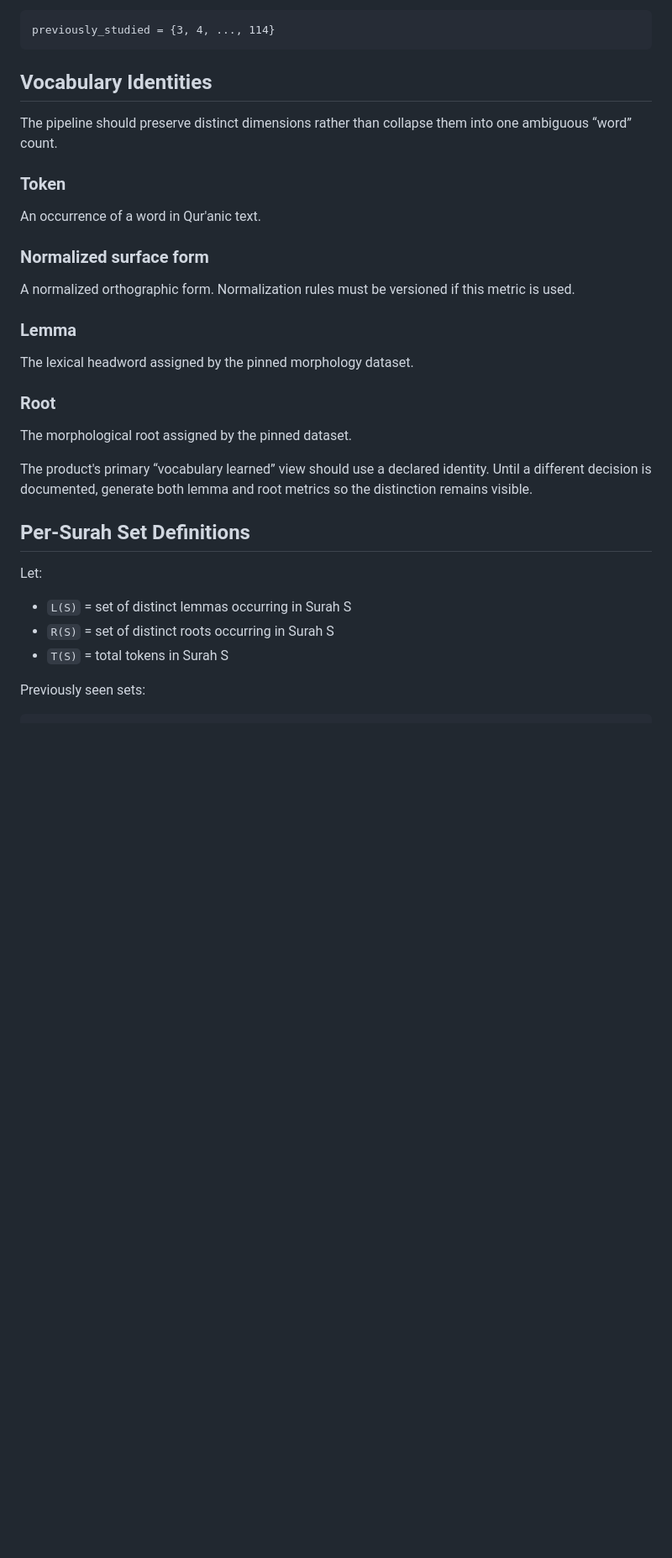
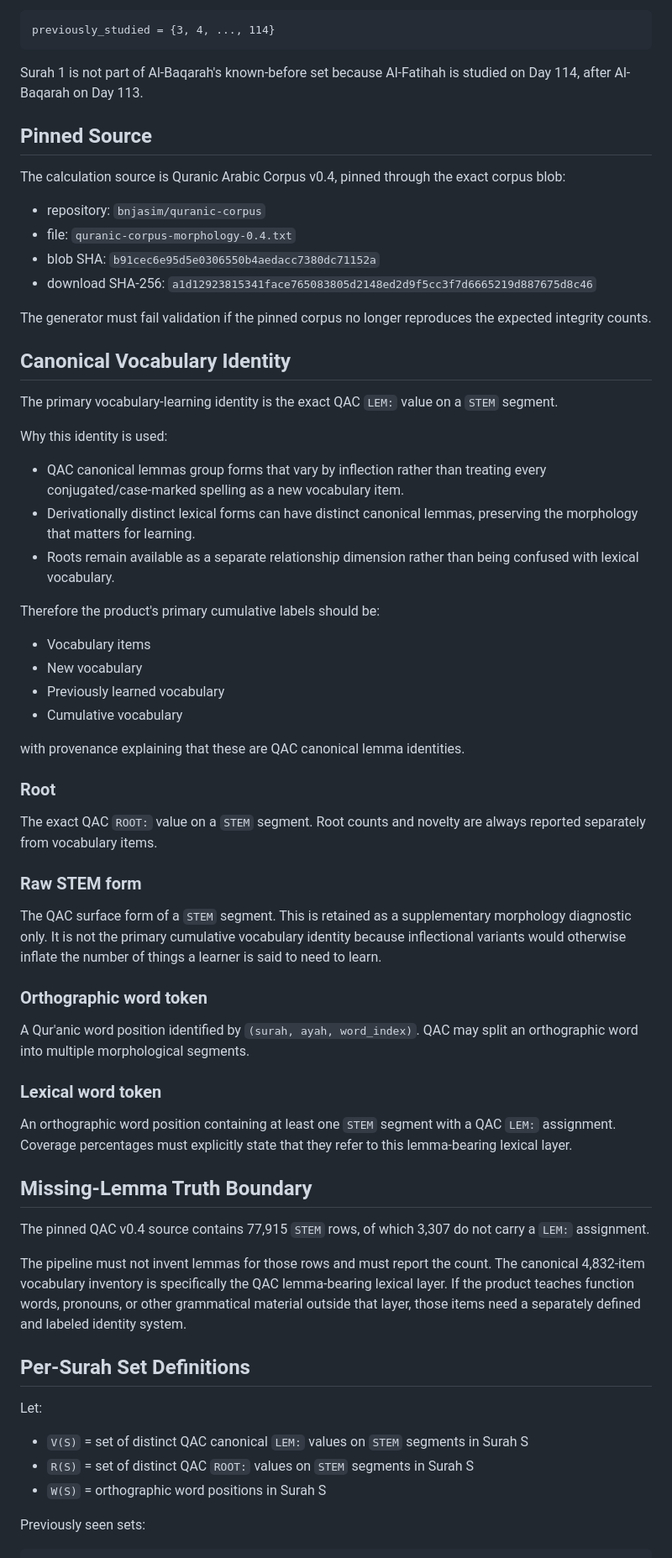
Before and after one commit to williamnoon/cumulative-quranic-lexicon, a Markdown page: docs/CALCULATION_SPEC.md, the part around one of its changes. Shown at 84% size. Drawn GitHub-style; blank space fills up the shorter version.

````diff
--- a/docs/CALCULATION_SPEC.md
+++ b/docs/CALCULATION_SPEC.md
@@ -22,31 +22,67 @@ Example for Surah 2:
 previously_studied = {3, 4, ..., 114}
 ```
 
-## Vocabulary Identities
+Surah 1 is not part of Al-Baqarah's known-before set because Al-Fatihah is studied on Day 114, after Al-Baqarah on Day 113.
 
-The pipeline should preserve distinct dimensions rather than collapse them into one ambiguous “word” count.
+## Pinned Source
 
-### Token
-An occurrence of a word in Qur'anic text.
+The calculation source is Quranic Arabic Corpus v0.4, pinned through the exact corpus blob:
 
-### Normalized surface form
-A normalized orthographic form. Normalization rules must be versioned if this metric is used.
+- repository: `bnjasim/quranic-corpus`
+- file: `quranic-corpus-morphology-0.4.txt`
+- blob SHA: `b91cec6e95d5e0306550b4aedacc7380dc71152a`
+- download SHA-256: `a1d12923815341face765083805d2148ed2d9f5cc3f7d6665219d887675d8c46`
 
-### Lemma
-The lexical headword assigned by the pinned morphology dataset.
+The generator must fail validation if the pinned corpus no longer reproduces the expected integrity counts.
+
+## Canonical Vocabulary Identity
+
+The primary vocabulary-learning identity is the exact QAC `LEM:` value on a `STEM` segment.
+
+Why this identity is used:
+
+- QAC canonical lemmas group forms that vary by inflection rather than treating every conjugated/case-marked spelling as a new vocabulary item.
+- Derivationally distinct lexical forms can have distinct canonical lemmas, preserving the morphology that matters for learning.
+- Roots remain available as a separate relationship dimension rather than being confused with lexical vocabulary.
+
+Therefore the product's primary cumulative labels should be:
+
+- Vocabulary items
+- New vocabulary
+- Previously learned vocabulary
+- Cumulative vocabulary
+
+with provenance explaining that these are QAC canonical lemma identities.
 
 ### Root
-The morphological root assigned by the pinned dataset.
 
-The product's primary “vocabulary learned” view should use a declared identity. Until a different decision is documented, generate both lemma and root metrics so the distinction remains visible.
+The exact QAC `ROOT:` value on a `STEM` segment. Root counts and novelty are always reported separately from vocabulary items.
+
+### Raw STEM form
+
+The QAC surface form of a `STEM` segment. This is retained as a supplementary morphology diagnostic only. It is not the primary cumulative vocabulary identity because inflectional variants would otherwise inflate the number of things a learner is said to need to learn.
+
+### Orthographic word token
+
+A Qur'anic word position identified by `(surah, ayah, word_index)`. QAC may split an orthographic word into multiple morphological segments.
+
+### Lexical word token
+
+An orthographic word position containing at least one `STEM` segment with a QAC `LEM:` assignment. Coverage percentages must explicitly state that they refer to this lemma-bearing lexical layer.
+
+## Missing-Lemma Truth Boundary
+
+The pinned QAC v0.4 source contains 77,915 `STEM` rows, of which 3,307 do not carry a `LEM:` assignment.
+
+The pipeline must not invent lemmas for those rows and must report the count. The canonical 4,832-item vocabulary inventory is specifically the QAC lemma-bearing lexical layer. If the product teaches function words, pronouns, or other grammatical material outside that layer, those items need a separately defined and labeled identity system.
 
 ## Per-Surah Set Definitions
 
 Let:
 
-- `L(S)` = set of distinct lemmas occurring in Surah S
-- `R(S)` = set of distinct roots occurring in Surah S
-- `T(S)` = total tokens in Surah S
+- `V(S)` = set of distinct QAC canonical `LEM:` values on `STEM` segments in Surah S
+- `R(S)` = set of distinct QAC `ROOT:` values on `STEM` segments in Surah S
+- `W(S)` = orthographic word positions in Surah S
 
 Previously seen sets:
 
````
Also changed, not shown: other parts of docs/CALCULATION_SPEC.md (+63 -67 lines).
